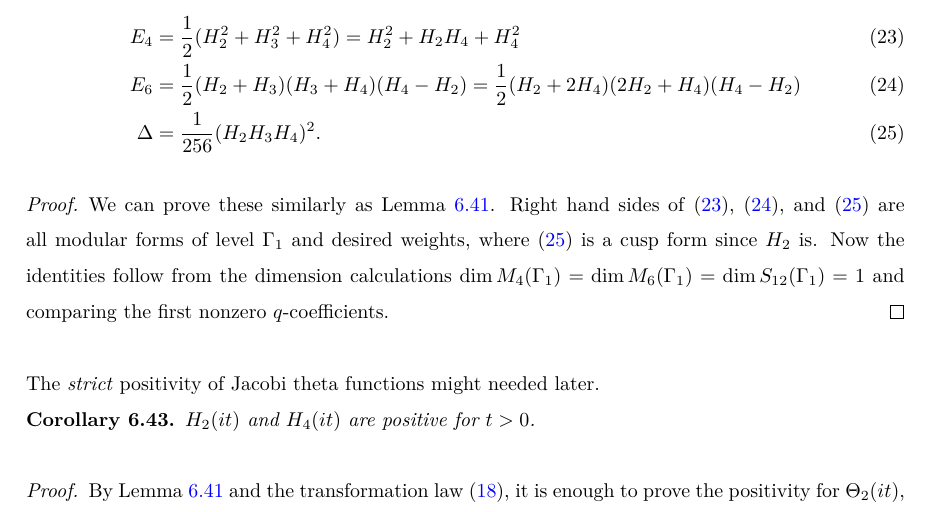
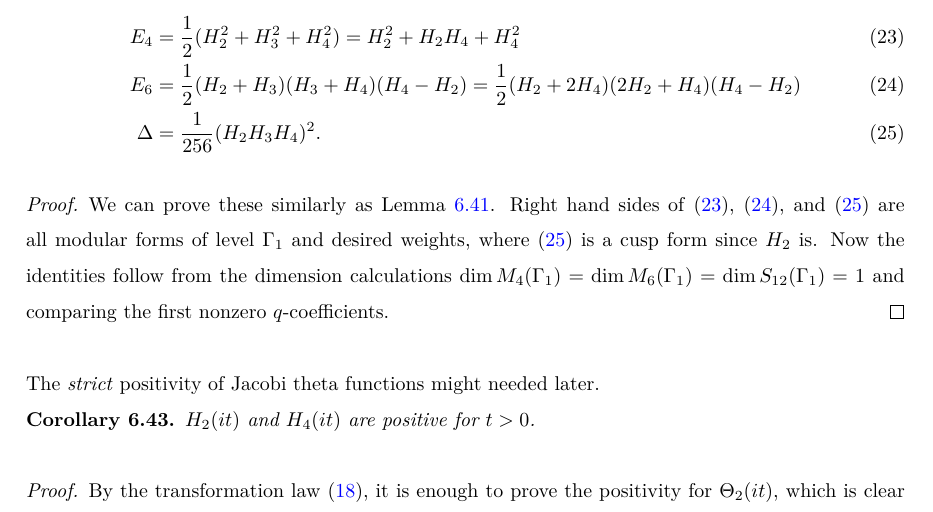
Before and after one commit to thefundamentaltheor3m/Sphere-Packing-Lean, a LaTeX paper (blueprint/src/print.tex, which reads blueprint/src/subsections/modular-forms.tex): part of page 28 of 56 before the commit and part of page 28 of 55 after it, cut so that both start at the same text. Compiled offline with XeLaTeX.

Commit message:
remove mention jacobi identity

```diff
--- a/blueprint/src/subsections/modular-forms.tex
+++ b/blueprint/src/subsections/modular-forms.tex
@@ -540,7 +540,7 @@ The \emph{strict} positivity of Jacobi theta functions might needed later.
 $H_2(it)$ and $H_4(it)$ are positive for $t > 0$.
 \end{corollary}
 \begin{proof}\leanok
-By Lemma \ref{lemma:jacobi-identity} and the transformation law \eqref{eqn:H2-transform-S}, it is enough to prove the positivity for $\Theta_2(it)$, which is clear from its definition:
+By the transformation law \eqref{eqn:H2-transform-S}, it is enough to prove the positivity for $\Theta_2(it)$, which is clear from its definition:
 \begin{equation}
     \Theta_{2}(it) = \sum_{n \in \Z} e^{- \pi (n + \frac{1}{2})^{2} t} > 0.
 \end{equation}
```
